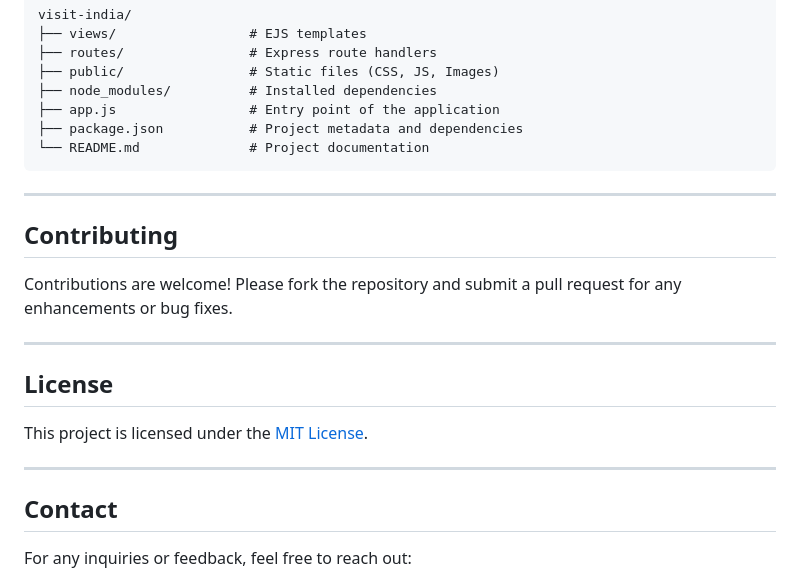
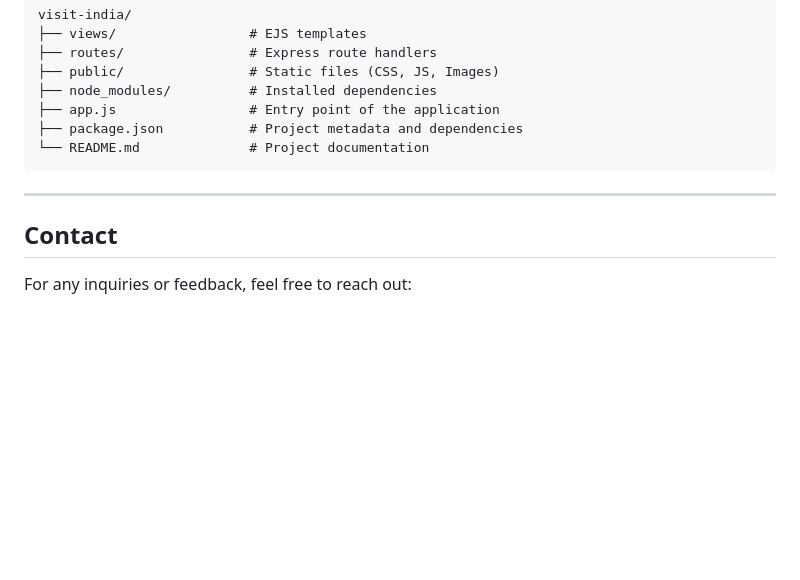
Before and after one commit to BasavaBajulge/Visit_India.ai, a Markdown page: README.md, the part around the change. Drawn GitHub-style; blank space fills up the shorter version.

```diff
--- a/README.md
+++ b/README.md
@@ -86,16 +86,6 @@ visit-india/
 
 ---
 
-## Contributing
-Contributions are welcome! Please fork the repository and submit a pull request for any enhancements or bug fixes.
-
----
-
-## License
-This project is licensed under the [MIT License](LICENSE).
-
----
-
 ## Contact
 For any inquiries or feedback, feel free to reach out:
 
```
